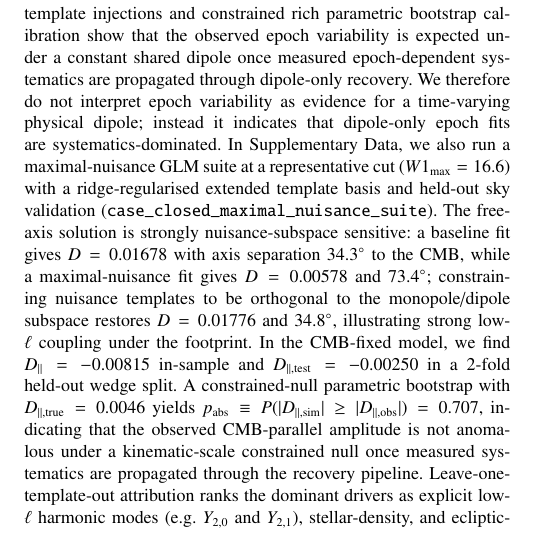
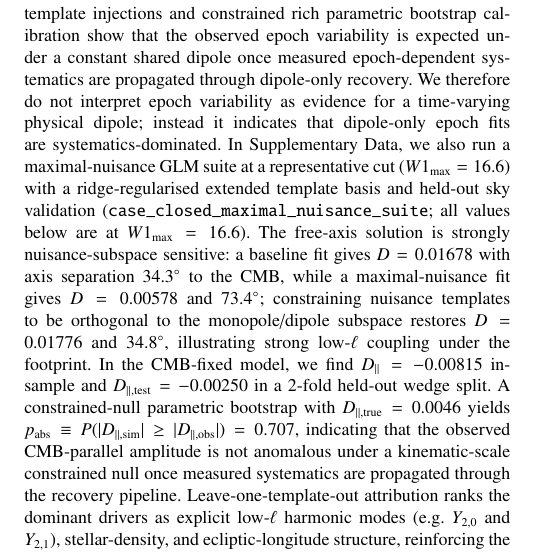
Before and after one commit to simulationstation/Quasars-Systematics, a LaTeX paper (mnras_letter/main.tex): part of one column of page 4 of 6, cut so that both start at the same text. Compiled offline with pdfLaTeX.

Commit message:
Clarify run cut reference in discussion

```diff
--- a/mnras_letter/main.tex
+++ b/mnras_letter/main.tex
@@ -201,7 +201,7 @@
 Finally, unWISE epoch slicing restricted to the Secrest-accepted CatWISE parent sample yields apparently time-dependent dipole-only amplitudes.
 Although analytic constant-$D$ statistics are large, richer-template injections and constrained rich parametric bootstrap calibration show that the observed epoch variability is expected under a constant shared dipole once measured epoch-dependent systematics are propagated through dipole-only recovery.
 We therefore do not interpret epoch variability as evidence for a time-varying physical dipole; instead it indicates that dipole-only epoch fits are systematics-dominated.
-In Supplementary Data, we also run a maximal-nuisance GLM suite at a representative cut ($W1_{\rm max}=16.6$) with a ridge-regularised extended template basis and held-out sky validation (\texttt{case\_closed\_maximal\_nuisance\_suite}).
+In Supplementary Data, we also run a maximal-nuisance GLM suite at a representative cut ($W1_{\rm max}=16.6$) with a ridge-regularised extended template basis and held-out sky validation (\texttt{case\_closed\_maximal\_nuisance\_suite}; all values below are at $W1_{\rm max}=16.6$).
 The free-axis solution is strongly nuisance-subspace sensitive: a baseline fit gives $D=0.01678$ with axis separation $34.3^\circ$ to the CMB, while a maximal-nuisance fit gives $D=0.00578$ and $73.4^\circ$; constraining nuisance templates to be orthogonal to the monopole/dipole subspace restores $D=0.01776$ and $34.8^\circ$, illustrating strong low-$\ell$ coupling under the footprint.
 In the CMB-fixed model, we find $D_{\parallel}=-0.00815$ in-sample and $D_{\parallel,{\rm test}}=-0.00250$ in a 2-fold held-out wedge split.
 A constrained-null parametric bootstrap with $D_{\parallel,{\rm true}}=0.0046$ yields $p_{\rm abs}\equiv P(|D_{\parallel,{\rm sim}}|\ge |D_{\parallel,{\rm obs}}|)=0.707$, indicating that the observed CMB-parallel amplitude is not anomalous under a kinematic-scale constrained null once measured systematics are propagated through the recovery pipeline.
```
